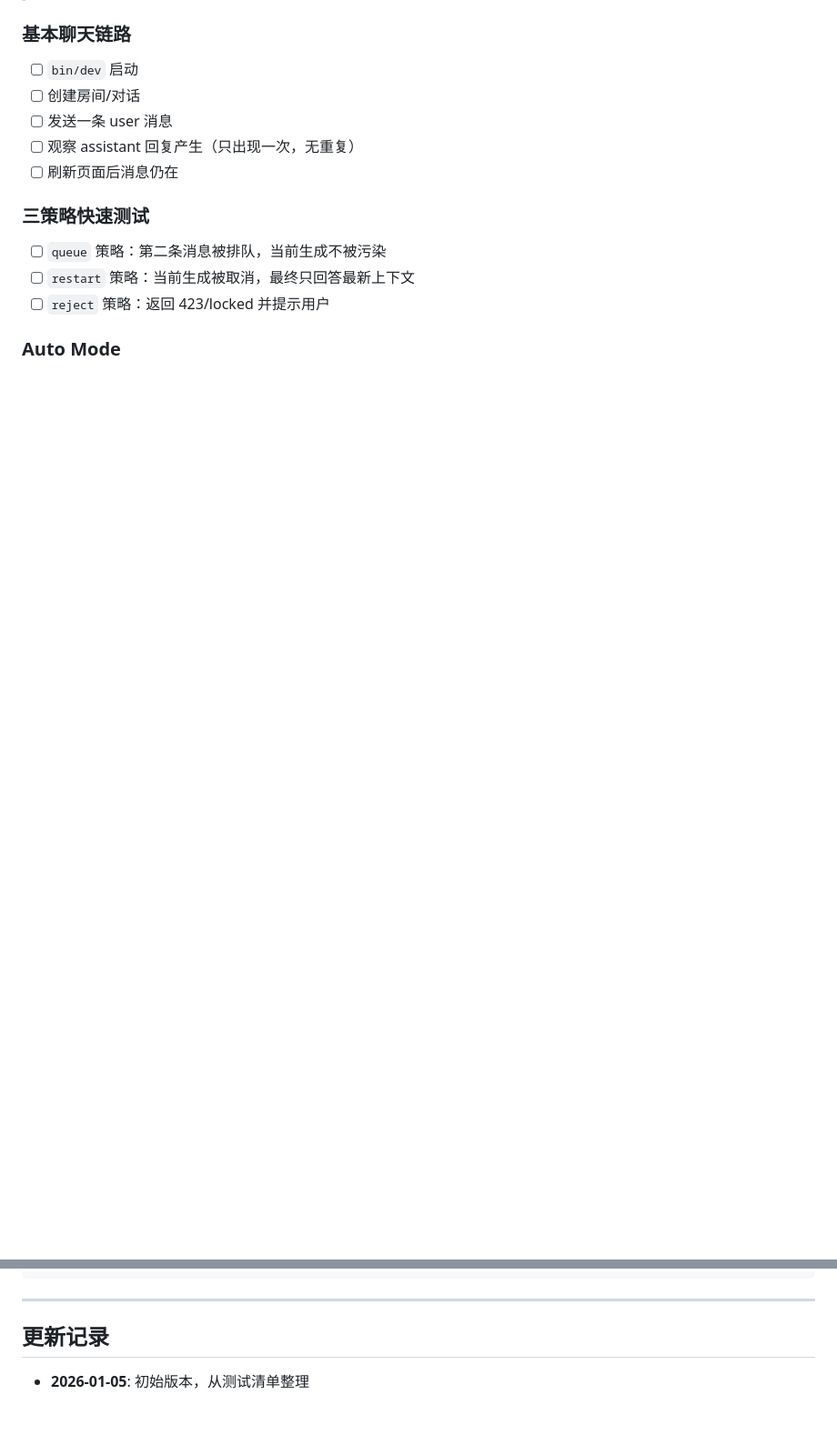
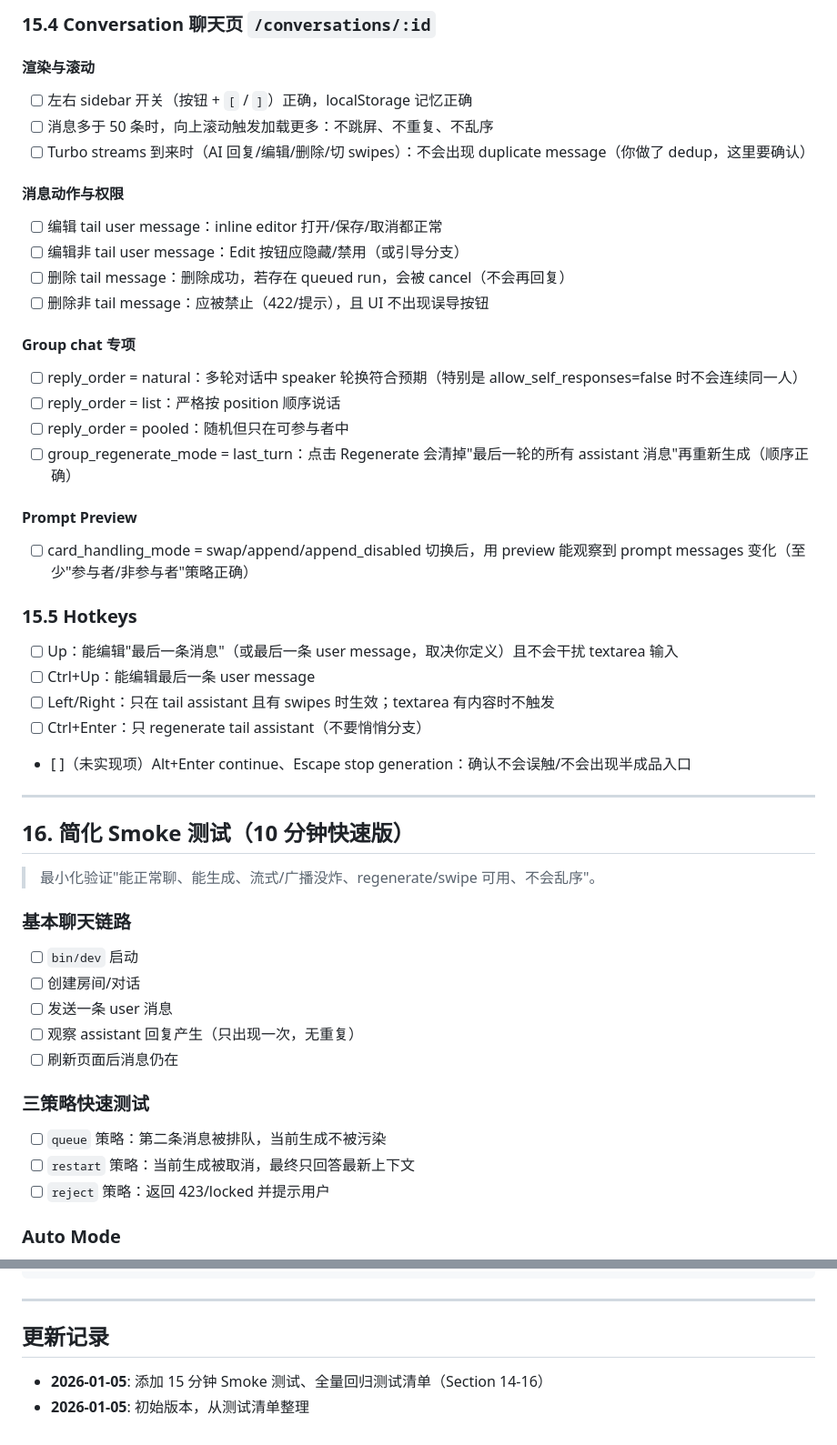
Before and after one commit to jasl/tavern_kit, a Markdown page: docs/playground/FRONTEND_TEST_CHECKLIST.md, 2 parts joined by grey strips. Shown at 91% size. Drawn GitHub-style; blank space fills up the shorter version.

Commit message:
test doc

```diff
--- a/docs/playground/FRONTEND_TEST_CHECKLIST.md
+++ b/docs/playground/FRONTEND_TEST_CHECKLIST.md
@@ -344,3 +407,42 @@ bin/rubocop && playground/bin/rubocop
+### 15.4 Conversation 聊天页 `/conversations/:id`
+
+#### 渲染与滚动
+
+- [ ] 左右 sidebar 开关（按钮 + `[` / `]`）正确，localStorage 记忆正确
+- [ ] 消息多于 50 条时，向上滚动触发加载更多：不跳屏、不重复、不乱序
+- [ ] Turbo streams 到来时（AI 回复/编辑/删除/切 swipes）：不会出现 duplicate message（你做了 dedup，这里要确认）
+
+#### 消息动作与权限
+
+- [ ] 编辑 tail user message：inline editor 打开/保存/取消都正常
+- [ ] 编辑非 tail user message：Edit 按钮应隐藏/禁用（或引导分支）
+- [ ] 删除 tail message：删除成功，若存在 queued run，会被 cancel（不会再回复）
+- [ ] 删除非 tail message：应被禁止（422/提示），且 UI 不出现误导按钮
+
+#### Group chat 专项
+
+- [ ] reply_order = natural：多轮对话中 speaker 轮换符合预期（特别是 allow_self_responses=false 时不会连续同一人）
+- [ ] reply_order = list：严格按 position 顺序说话
+- [ ] reply_order = pooled：随机但只在可参与者中
+- [ ] group_regenerate_mode = last_turn：点击 Regenerate 会清掉"最后一轮的所有 assistant 消息"再重新生成（顺序正确）
+
+#### Prompt Preview
+
+- [ ] card_handling_mode = swap/append/append_disabled 切换后，用 preview 能观察到 prompt messages 变化（至少"参与者/非参与者"策略正确）
+
+### 15.5 Hotkeys
+
+- [ ] Up：能编辑"最后一条消息"（或最后一条 user message，取决你定义）且不会干扰 textarea 输入
+- [ ] Ctrl+Up：能编辑最后一条 user message
+- [ ] Left/Right：只在 tail assistant 且有 swipes 时生效；textarea 有内容时不触发
+- [ ] Ctrl+Enter：只 regenerate tail assistant（不要悄悄分支）
+- [ ]（未实现项）Alt+Enter continue、Escape stop generation：确认不会误触/不会出现半成品入口
+
+---
+
+## 16. 简化 Smoke 测试（10 分钟快速版）
+
+> 最小化验证"能正常聊、能生成、流式/广播没炸、regenerate/swipe 可用、不会乱序"。
 
 ### 基本聊天链路
 
@@ -424,4 +526,5 @@ playground/test/system/
 
 ## 更新记录
 
+- **2026-01-05**: 添加 15 分钟 Smoke 测试、全量回归测试清单（Section 14-16）
 - **2026-01-05**: 初始版本，从测试清单整理
```
Also changed, not shown: other parts of docs/playground/FRONTEND_TEST_CHECKLIST.md (+65 -2 lines).
